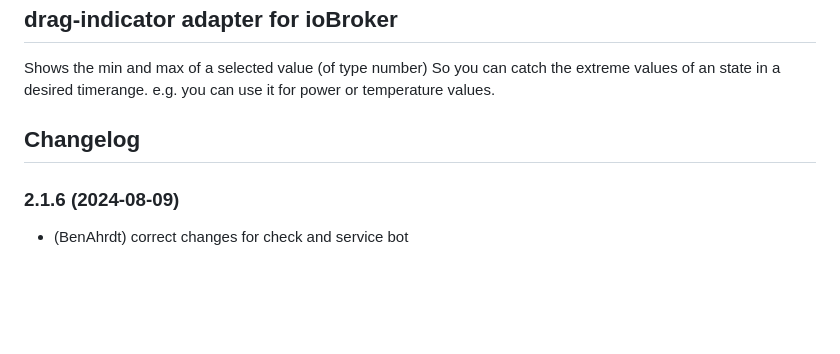
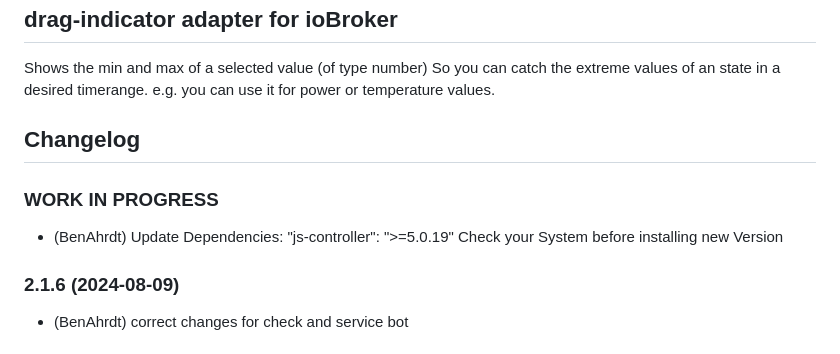
Before and after one commit to BenAhrdt/ioBroker.drag-indicator, a Markdown page: README.md, the part around the change. GitHub-like rendering; blank space fills up the shorter version.

Commit message:
Update Dependencies: "js-controller": ">=5.0.19"

```diff
--- a/README.md
+++ b/README.md
@@ -21,6 +21,10 @@ e.g. you can use it for power or temperature values.
 	Placeholder for the next version (at the beginning of the line):
 	### **WORK IN PROGRESS**
 -->
+### **WORK IN PROGRESS**
+* (BenAhrdt) Update Dependencies: "js-controller": ">=5.0.19"
+  Check your System before installing new Version
+
 ### 2.1.6 (2024-08-09)
 * (BenAhrdt) correct changes for check and service bot
 
```
